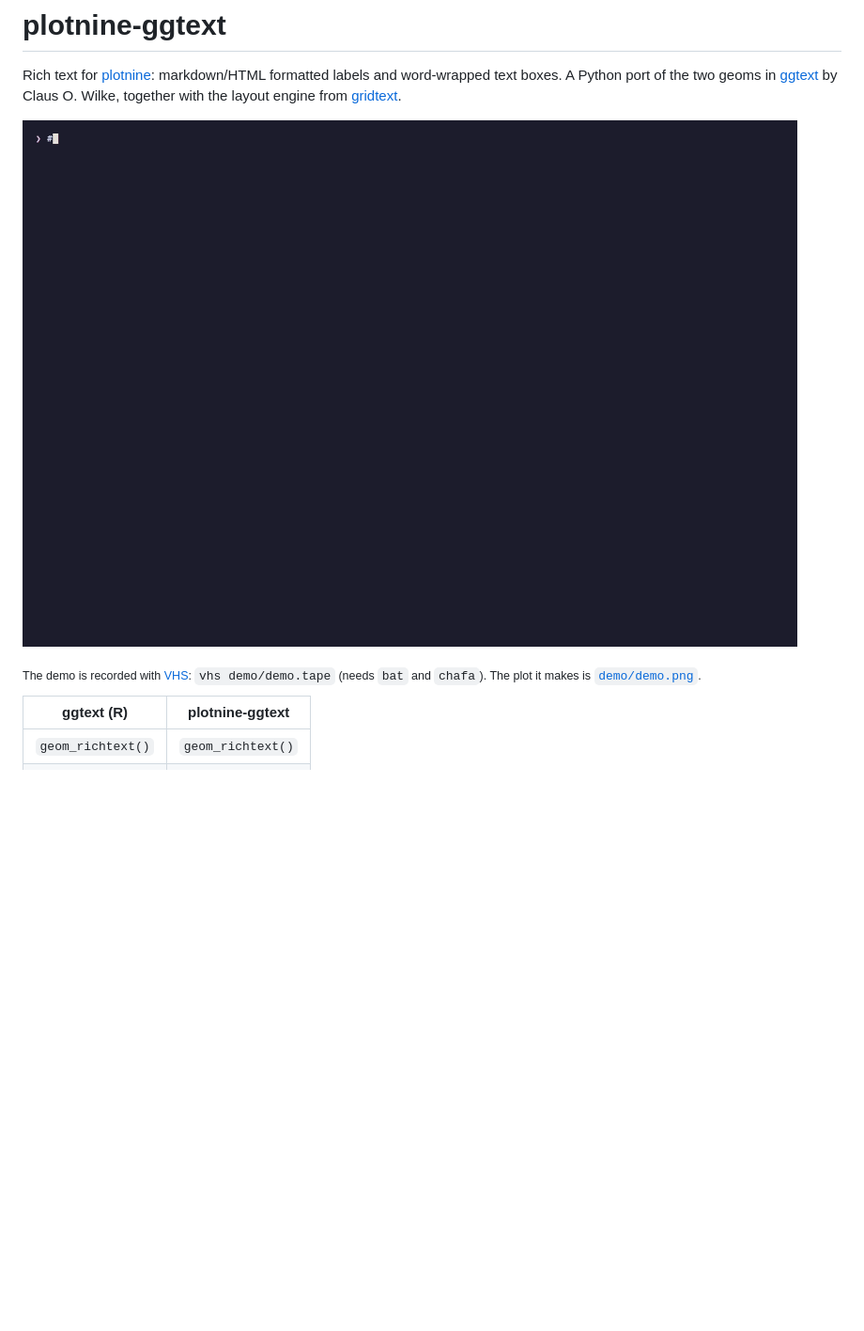
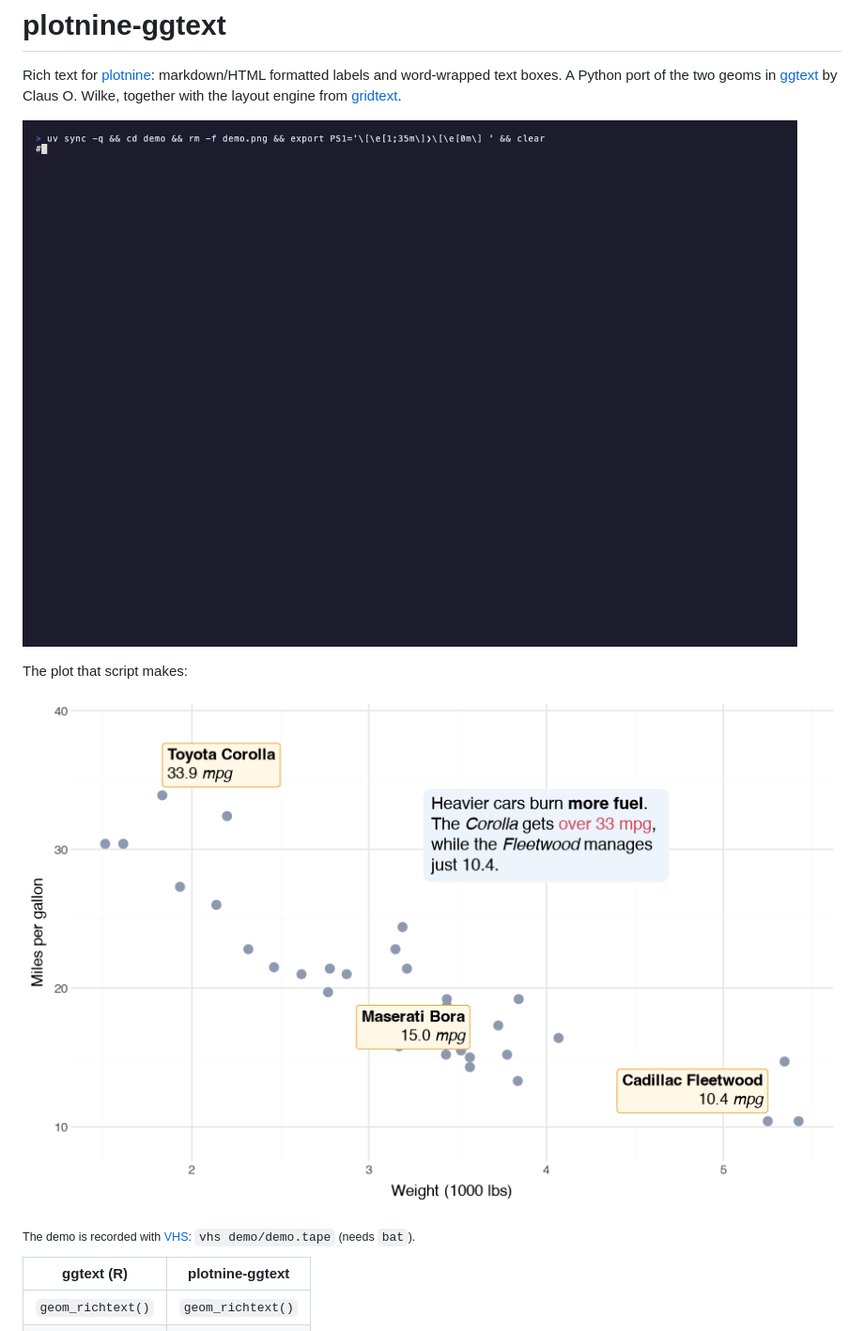
Before and after one commit to tylerriccio33/plotnine-ggtext, a Markdown page: README.md, the part around the change. Shown at 94% size. GitHub-like rendering; pictures changed too: demo/demo.gif; blank space fills up the shorter version.

Commit message:
Drop blurry terminal plot from demo; show full-res PNG in README
Co-Authored-By: Claude Opus 5.5 <noreply@anthropic.com>

```diff
--- a/README.md
+++ b/README.md
@@ -7,9 +7,12 @@ the layout engine from [gridtext](https://github.com/wilkelab/gridtext).
 
 ![demo](demo/demo.gif)
 
+The plot that script makes:
+
+![The plot made by demo/demo.py](demo/demo.png)
+
 <sub>The demo is recorded with [VHS](https://github.com/charmbracelet/vhs):
-`vhs demo/demo.tape` (needs `bat` and `chafa`). The plot it makes is
-[`demo/demo.png`](demo/demo.png).</sub>
+`vhs demo/demo.tape` (needs `bat`).</sub>
 
 | ggtext (R) | plotnine-ggtext |
 |---|---|
```
Also changed, not shown: 1 other file.
